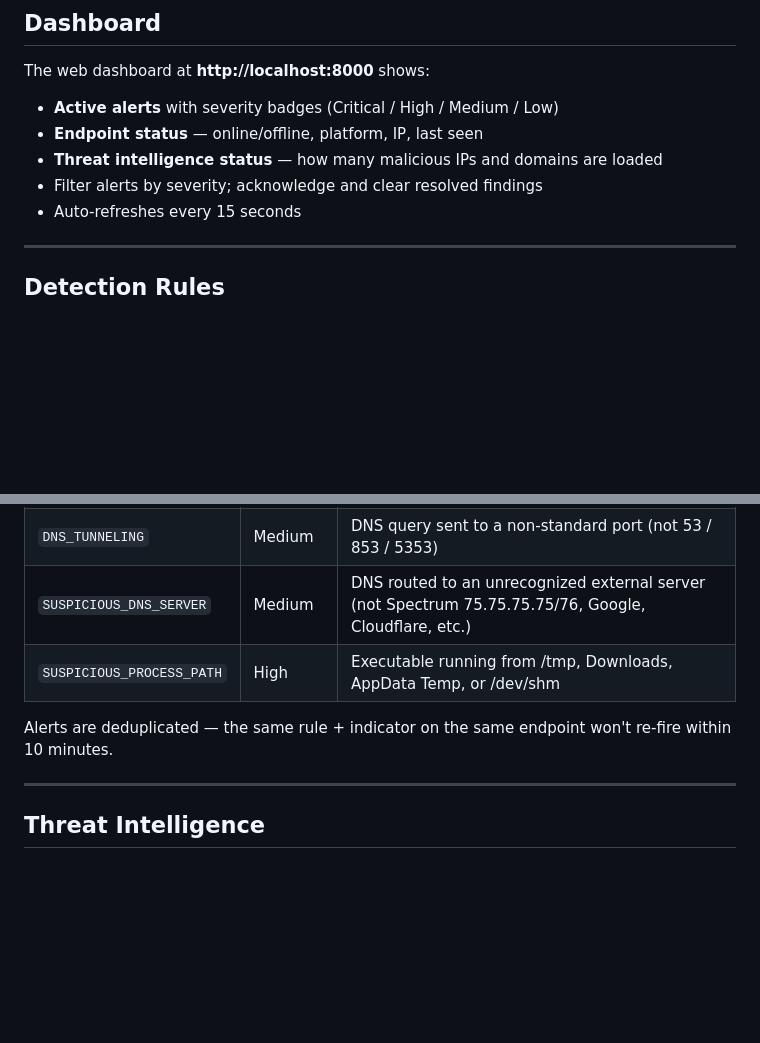
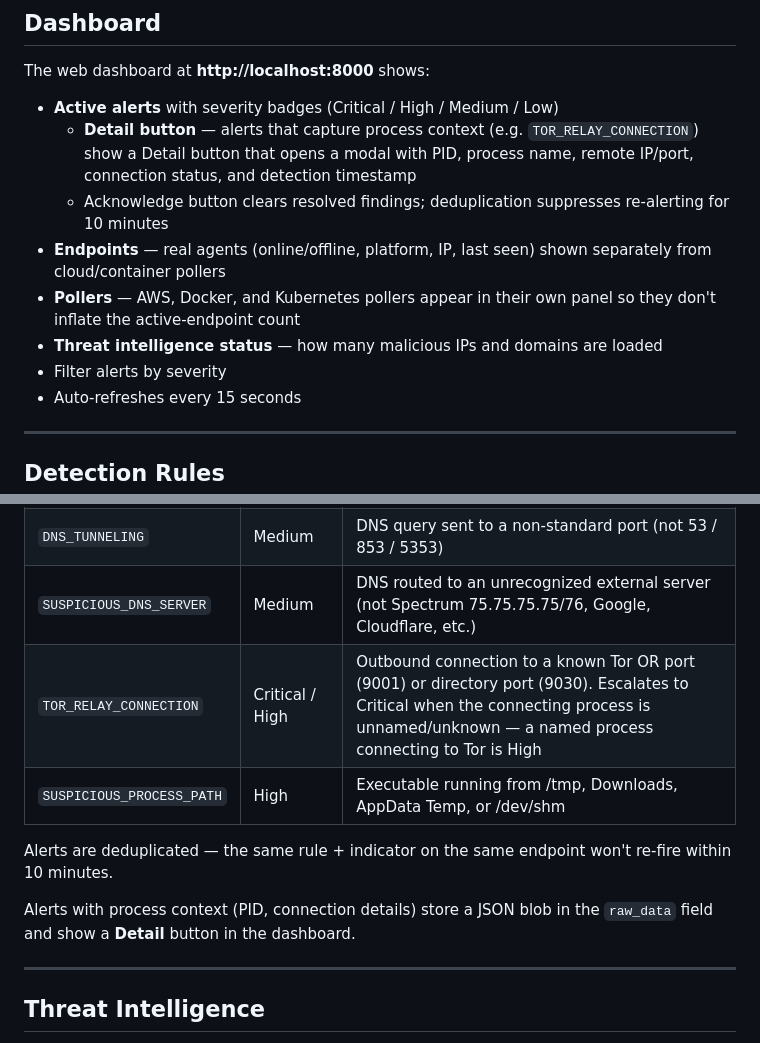
Before and after one commit to slg74/bobaxdr, a Markdown page: README.md, 2 parts joined by grey strips. GitHub-like rendering; blank space fills up the shorter version.

```diff
--- a/README.md
+++ b/README.md
@@ -159,9 +198,12 @@ Without sudo the sensor falls back to connection-level monitoring and still does
 The web dashboard at **http://localhost:8000** shows:
 
 - **Active alerts** with severity badges (Critical / High / Medium / Low)
-- **Endpoint status** — online/offline, platform, IP, last seen
+  - **Detail button** — alerts that capture process context (e.g. `TOR_RELAY_CONNECTION`) show a Detail button that opens a modal with PID, process name, remote IP/port, connection status, and detection timestamp
+  - Acknowledge button clears resolved findings; deduplication suppresses re-alerting for 10 minutes
+- **Endpoints** — real agents (online/offline, platform, IP, last seen) shown separately from cloud/container pollers
+- **Pollers** — AWS, Docker, and Kubernetes pollers appear in their own panel so they don't inflate the active-endpoint count
 - **Threat intelligence status** — how many malicious IPs and domains are loaded
-- Filter alerts by severity; acknowledge and clear resolved findings
+- Filter alerts by severity
 - Auto-refreshes every 15 seconds
 
 ---
@@ -179,9 +221,12 @@ The web dashboard at **http://localhost:8000** shows:
 | `PORT_SCAN_OUTBOUND` | Medium | A single process hitting 20+ unique external targets in one reporting interval |
 | `DNS_TUNNELING` | Medium | DNS query sent to a non-standard port (not 53 / 853 / 5353) |
 | `SUSPICIOUS_DNS_SERVER` | Medium | DNS routed to an unrecognized external server (not Spectrum 75.75.75.75/76, Google, Cloudflare, etc.) |
+| `TOR_RELAY_CONNECTION` | Critical / High | Outbound connection to a known Tor OR port (9001) or directory port (9030). Escalates to Critical when the connecting process is unnamed/unknown — a named process connecting to Tor is High |
 | `SUSPICIOUS_PROCESS_PATH` | High | Executable running from /tmp, Downloads, AppData Temp, or /dev/shm |
 
 Alerts are deduplicated — the same rule + indicator on the same endpoint won't re-fire within 10 minutes.
+
+Alerts with process context (PID, connection details) store a JSON blob in the `raw_data` field and show a **Detail** button in the dashboard.
 
 ---
 
```
Also changed, not shown: other parts of README.md (+56 -17 lines).
